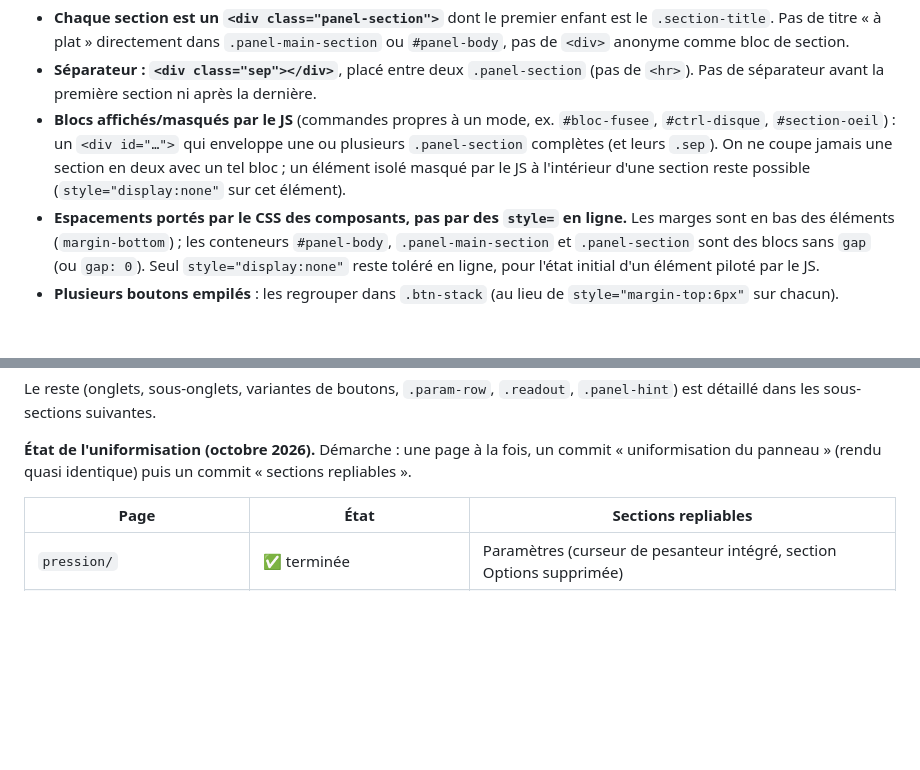
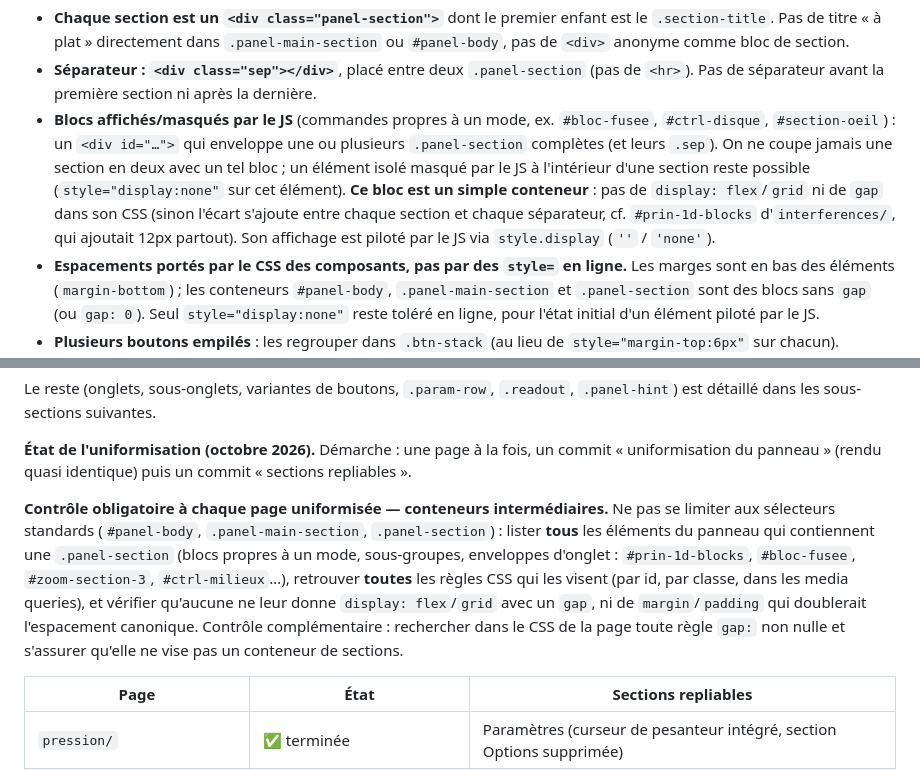
Before and after one commit to Berdous-pc/simulations-physique, a Markdown page: CONTEXTE_PROJET.md, 2 parts joined by grey strips. GitHub-like rendering; blank space fills up the shorter version.

Commit message:
Contexte : controle obligatoire des conteneurs intermediaires du panneau (pas de flex/gap sur un bloc qui contient des sections)
Co-Authored-By: Claude Opus 5.5 <noreply@anthropic.com>

```diff
--- a/CONTEXTE_PROJET.md
+++ b/CONTEXTE_PROJET.md
@@ -168,7 +168,7 @@ Les pages les plus récentes (`ondes/`, `champ_uniforme/`, `dissolution/`) font
 
 - **Chaque section est un `<div class="panel-section">`** dont le premier enfant est le `.section-title`. Pas de titre « à plat » directement dans `.panel-main-section` ou `#panel-body`, pas de `<div>` anonyme comme bloc de section.
 - **Séparateur : `<div class="sep"></div>`**, placé entre deux `.panel-section` (pas de `<hr>`). Pas de séparateur avant la première section ni après la dernière.
-- **Blocs affichés/masqués par le JS** (commandes propres à un mode, ex. `#bloc-fusee`, `#ctrl-disque`, `#section-oeil`) : un `<div id="…">` qui enveloppe une ou plusieurs `.panel-section` complètes (et leurs `.sep`). On ne coupe jamais une section en deux avec un tel bloc ; un élément isolé masqué par le JS à l'intérieur d'une section reste possible (`style="display:none"` sur cet élément).
+- **Blocs affichés/masqués par le JS** (commandes propres à un mode, ex. `#bloc-fusee`, `#ctrl-disque`, `#section-oeil`) : un `<div id="…">` qui enveloppe une ou plusieurs `.panel-section` complètes (et leurs `.sep`). On ne coupe jamais une section en deux avec un tel bloc ; un élément isolé masqué par le JS à l'intérieur d'une section reste possible (`style="display:none"` sur cet élément). **Ce bloc est un simple conteneur** : pas de `display: flex`/`grid` ni de `gap` dans son CSS (sinon l'écart s'ajoute entre chaque section et chaque séparateur, cf. `#prin-1d-blocks` d'`interferences/`, qui ajoutait 12px partout). Son affichage est piloté par le JS via `style.display` (`''` / `'none'`).
 - **Espacements portés par le CSS des composants, pas par des `style=` en ligne.** Les marges sont en bas des éléments (`margin-bottom`) ; les conteneurs `#panel-body`, `.panel-main-section` et `.panel-section` sont des blocs sans `gap` (ou `gap: 0`). Seul `style="display:none"` reste toléré en ligne, pour l'état initial d'un élément piloté par le JS.
 - **Plusieurs boutons empilés** : les regrouper dans `.btn-stack` (au lieu de `style="margin-top:6px"` sur chacun). Boutons côte à côte : `.btn-row`.
 - **Tous les boutons portent la classe `btn`** en plus de leur variante (`class="btn btn-toggle-one"`, jamais `btn-toggle-one` seul).
@@ -215,6 +215,8 @@ Les pages les plus récentes (`ondes/`, `champ_uniforme/`, `dissolution/`) font
 Le reste (onglets, sous-onglets, variantes de boutons, `.param-row`, `.readout`, `.panel-hint`) est détaillé dans les sous-sections suivantes.
 
 **État de l'uniformisation (octobre 2026).** Démarche : une page à la fois, un commit « uniformisation du panneau » (rendu quasi identique) puis un commit « sections repliables ».
+
+**Contrôle obligatoire à chaque page uniformisée — conteneurs intermédiaires.** Ne pas se limiter aux sélecteurs standards (`#panel-body`, `.panel-main-section`, `.panel-section`) : lister **tous** les éléments du panneau qui contiennent une `.panel-section` (blocs propres à un mode, sous-groupes, enveloppes d'onglet : `#prin-1d-blocks`, `#bloc-fusee`, `#zoom-section-3`, `#ctrl-milieux`…), retrouver **toutes** les règles CSS qui les visent (par id, par classe, dans les media queries), et vérifier qu'aucune ne leur donne `display: flex`/`grid` avec un `gap`, ni de `margin`/`padding` qui doublerait l'espacement canonique. Contrôle complémentaire : rechercher dans le CSS de la page toute règle `gap:` non nulle et s'assurer qu'elle ne vise pas un conteneur de sections.
 
 | Page | État | Sections repliables |
 |---|---|---|
```
